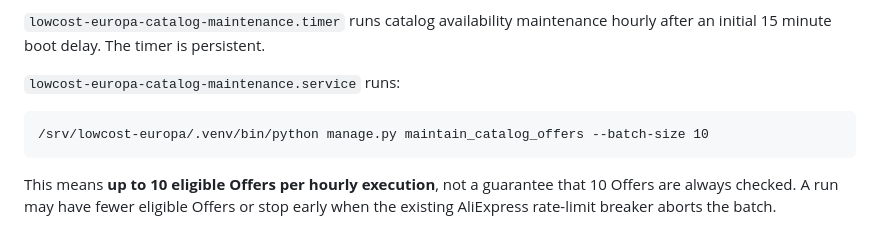
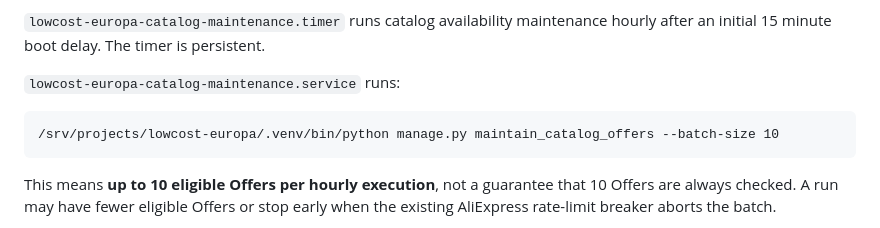
Before and after one commit to martaxi-boss/lowcost-europa, a Markdown page: deploy/systemd/README.md, the part around the change. Rendered like a GitHub page.

Commit message:
docs(lowcost): align active catalog maintenance command with physical project root

````diff
--- a/deploy/systemd/README.md
+++ b/deploy/systemd/README.md
@@ -7,7 +7,7 @@ Implementation reference, not a live host-health certificate. Current infrastruc
 `lowcost-europa-catalog-maintenance.service` runs:
 
 ```text
-/srv/lowcost-europa/.venv/bin/python manage.py maintain_catalog_offers --batch-size 10
+/srv/projects/lowcost-europa/.venv/bin/python manage.py maintain_catalog_offers --batch-size 10
 ```
 
 This means **up to 10 eligible Offers per hourly execution**, not a guarantee that 10 Offers are always checked. A run may have fewer eligible Offers or stop early when the existing AliExpress rate-limit breaker aborts the batch.
````
